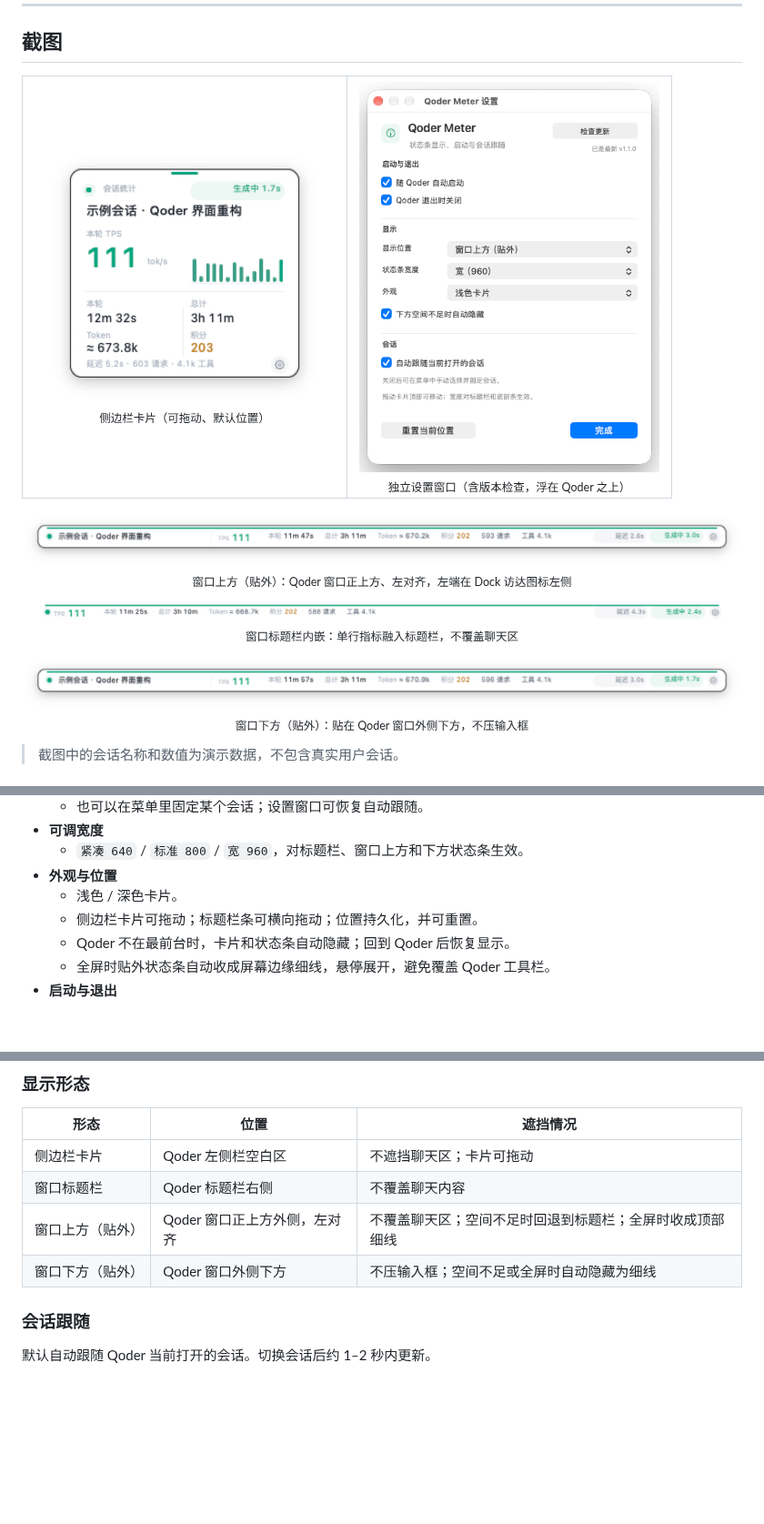
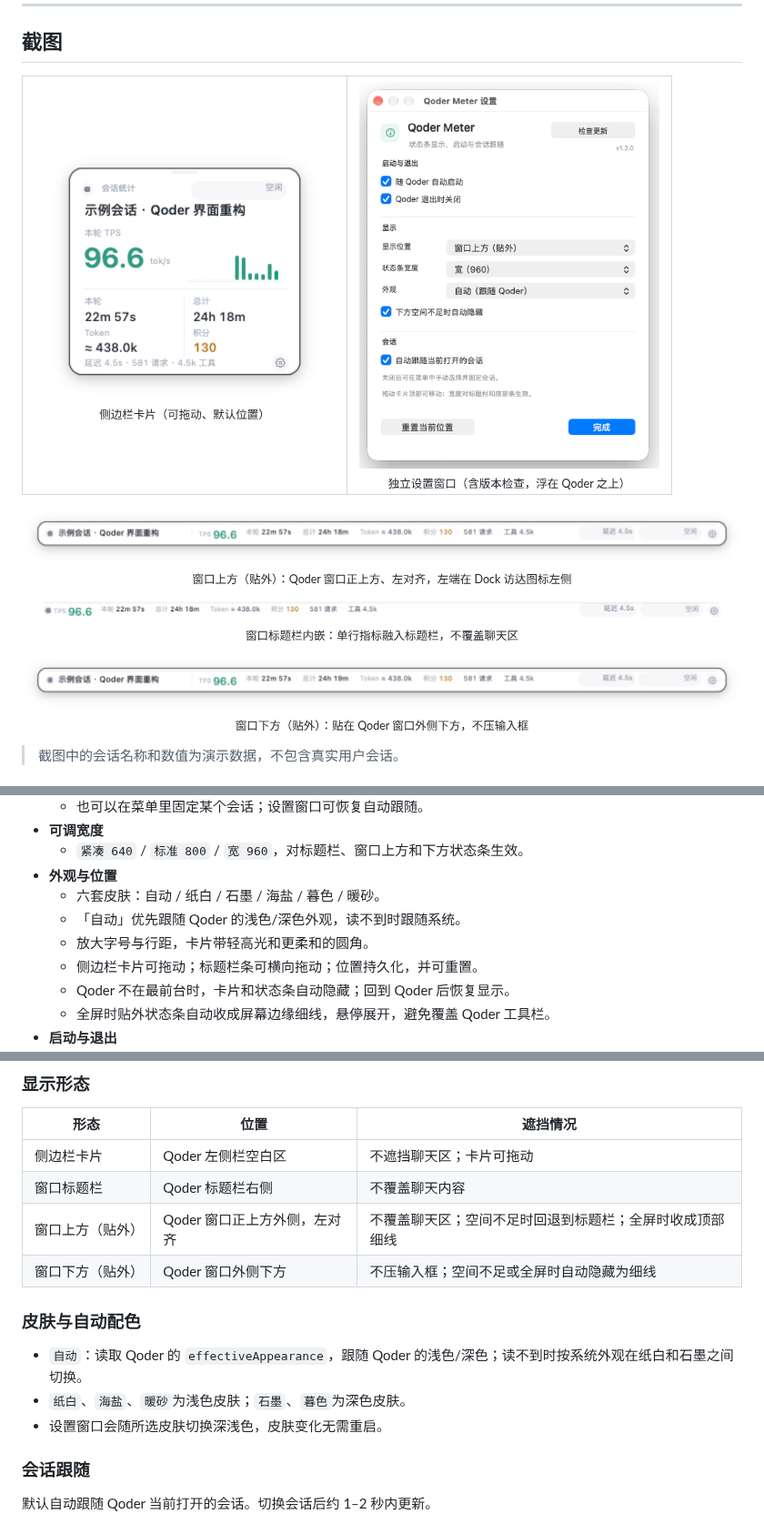
Before and after one commit to chenleshu/qoder-meter, a Markdown page: README.md, 3 parts joined by grey strips. Shown at 91% size. GitHub-like rendering; pictures changed too: docs/screenshots/bottom-bar@2x.png, docs/screenshots/settings.png, docs/screenshots/sidebar-card@2x.png; blank space fills up the shorter version.

```diff
--- a/README.md
+++ b/README.md
@@ -62,7 +62,9 @@ Qoder Meter 是一个轻量的 macOS 菜单栏/浮窗工具，用只读方式读
 - **可调宽度**
   - `紧凑 640` / `标准 800` / `宽 960`，对标题栏、窗口上方和下方状态条生效。
 - **外观与位置**
-  - 浅色 / 深色卡片。
+  - 六套皮肤：自动 / 纸白 / 石墨 / 海盐 / 暮色 / 暖砂。
+  - 「自动」优先跟随 Qoder 的浅色/深色外观，读不到时跟随系统。
+  - 放大字号与行距，卡片带轻高光和更柔和的圆角。
   - 侧边栏卡片可拖动；标题栏条可横向拖动；位置持久化，并可重置。
   - Qoder 不在最前台时，卡片和状态条自动隐藏；回到 Qoder 后恢复显示。
   - 全屏时贴外状态条自动收成屏幕边缘细线，悬停展开，避免覆盖 Qoder 工具栏。
@@ -135,6 +137,12 @@ open QoderMeter.app
 | 窗口标题栏 | Qoder 标题栏右侧 | 不覆盖聊天内容 |
 | 窗口上方（贴外） | Qoder 窗口正上方外侧，左对齐 | 不覆盖聊天区；空间不足时回退到标题栏；全屏时收成顶部细线 |
 | 窗口下方（贴外） | Qoder 窗口外侧下方 | 不压输入框；空间不足或全屏时自动隐藏为细线 |
+
+### 皮肤与自动配色
+
+- `自动`：读取 Qoder 的 `effectiveAppearance`，跟随 Qoder 的浅色/深色；读不到时按系统外观在纸白和石墨之间切换。
+- `纸白`、`海盐`、`暖砂`为浅色皮肤；`石墨`、`暮色`为深色皮肤。
+- 设置窗口会随所选皮肤切换深浅色，皮肤变化无需重启。
 
 ### 会话跟随
 
```
Also changed, not shown: other parts of README.md (+1 -1 lines), 2 other files.
